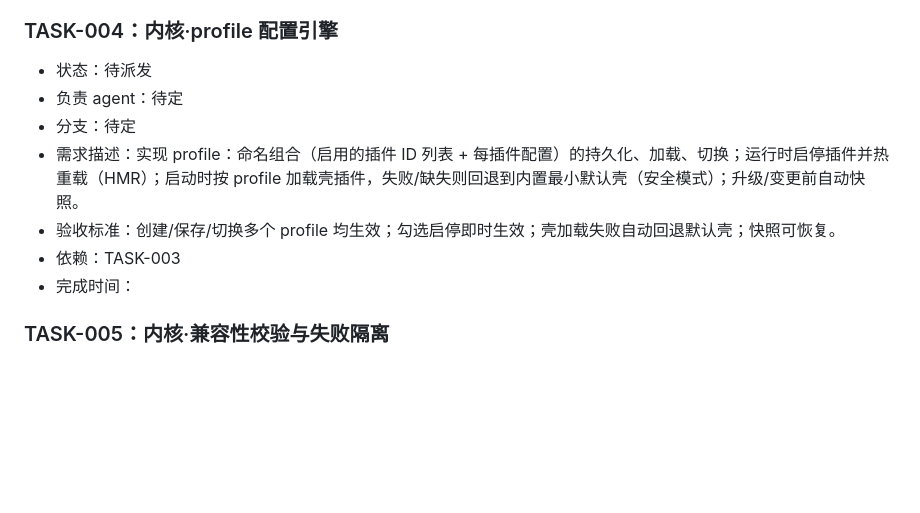
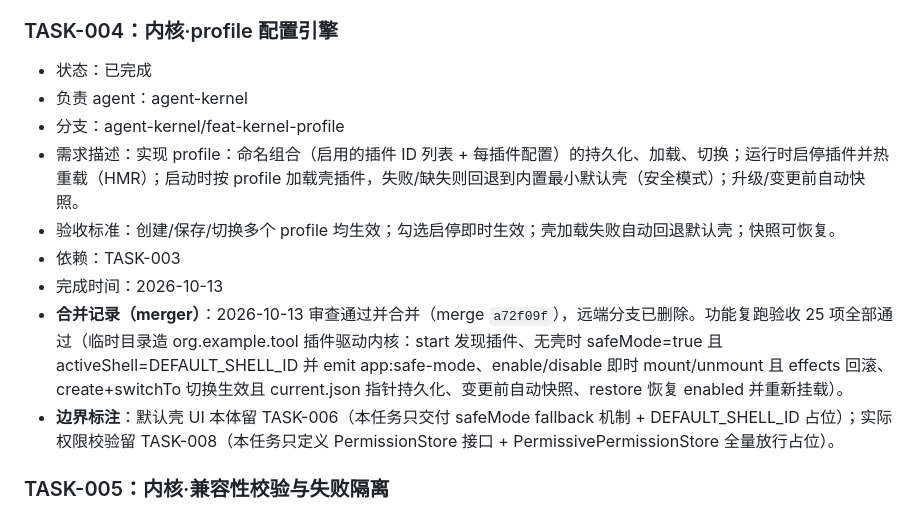
Before and after one commit to PastSheep/issheepbox, a Markdown page: docs/TASKS.md, the part around the change. Rendered like a GitHub page; blank space fills up the shorter version.

Commit message:
docs: TASK-004标记已完成(合并a72f09f)

```diff
--- a/docs/TASKS.md
+++ b/docs/TASKS.md
@@ -53,13 +53,15 @@
 - **边界标注**：本任务不实现 TASK-004 profile 配置引擎 / TASK-005 apiVersion 比对 / TASK-002 依赖拓扑排序。
 
 ### TASK-004：内核·profile 配置引擎
-- 状态：待派发
-- 负责 agent：待定
-- 分支：待定
+- 状态：已完成
+- 负责 agent：agent-kernel
+- 分支：agent-kernel/feat-kernel-profile
 - 需求描述：实现 profile：命名组合（启用的插件 ID 列表 + 每插件配置）的持久化、加载、切换；运行时启停插件并热重载（HMR）；启动时按 profile 加载壳插件，失败/缺失则回退到内置最小默认壳（安全模式）；升级/变更前自动快照。
 - 验收标准：创建/保存/切换多个 profile 均生效；勾选启停即时生效；壳加载失败自动回退默认壳；快照可恢复。
 - 依赖：TASK-003
-- 完成时间：
+- 完成时间：2026-10-13
+- **合并记录（merger）**：2026-10-13 审查通过并合并（merge `a72f09f`），远端分支已删除。功能复跑验收 25 项全部通过（临时目录造 org.example.tool 插件驱动内核：start 发现插件、无壳时 safeMode=true 且 activeShell=DEFAULT_SHELL_ID 并 emit app:safe-mode、enable/disable 即时 mount/unmount 且 effects 回滚、create+switchTo 切换生效且 current.json 指针持久化、变更前自动快照、restore 恢复 enabled 并重新挂载）。
+- **边界标注**：默认壳 UI 本体留 TASK-006（本任务只交付 safeMode fallback 机制 + DEFAULT_SHELL_ID 占位）；实际权限校验留 TASK-008（本任务只定义 PermissionStore 接口 + PermissivePermissionStore 全量放行占位）。
 
 ### TASK-005：内核·兼容性校验与失败隔离
 - 状态：已完成
```
